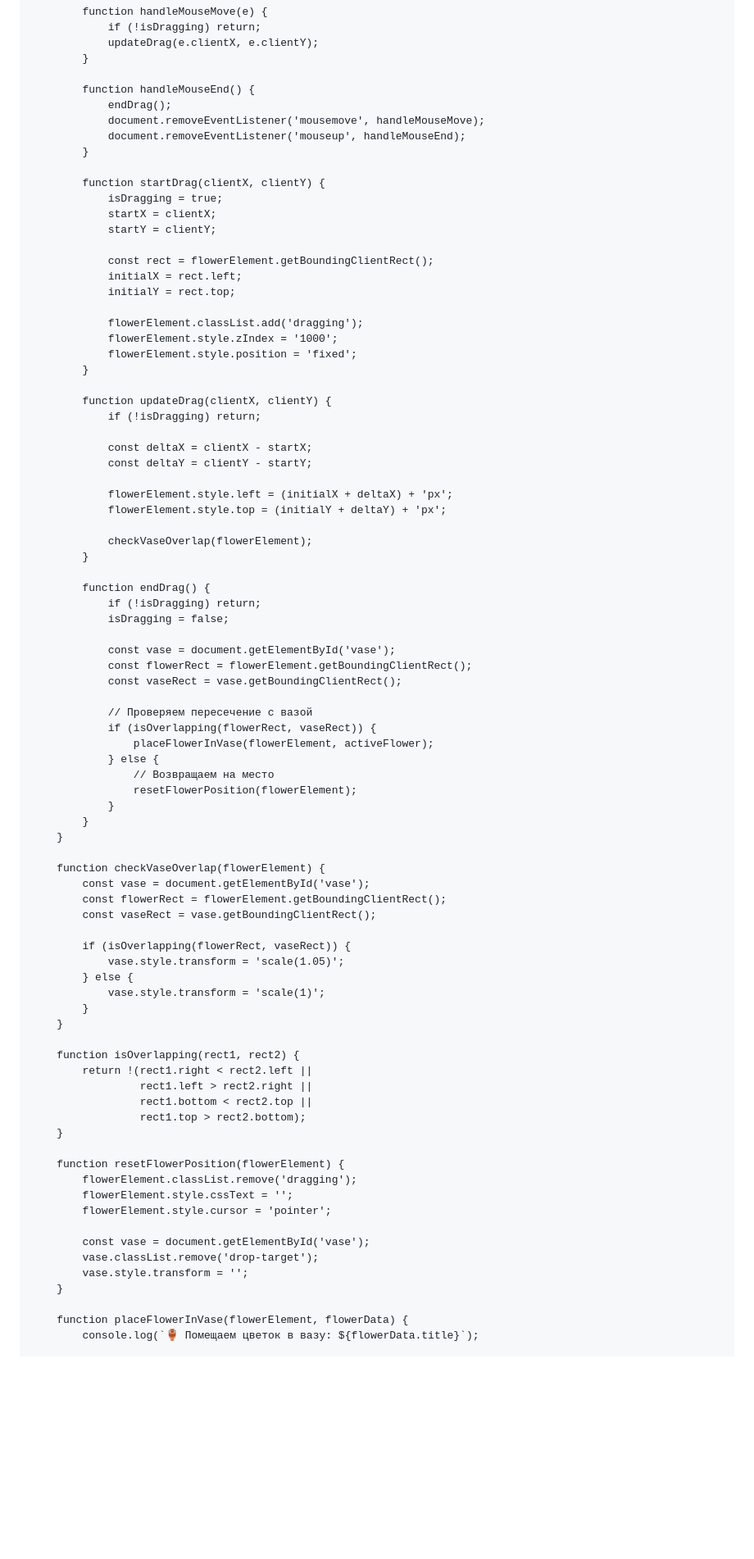
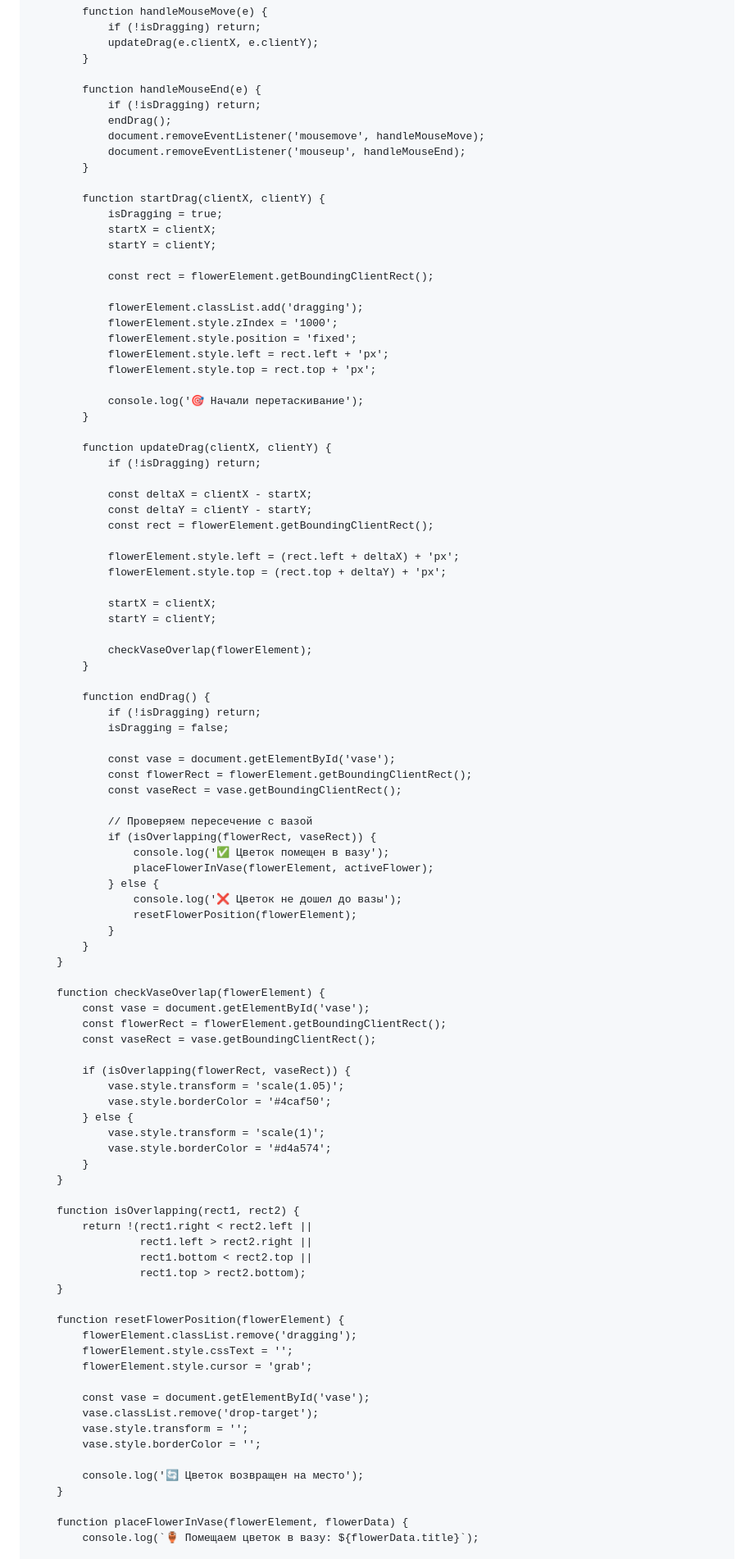
Before and after one commit to sparroweronica/sparroweronica.github.io, a Markdown page: README.md, the part around the change printed below. Shown: that part at 82% size. Drawn GitHub-style; blank space fills up the shorter version.

```diff
--- a/README.md
+++ b/README.md
@@ -364,7 +406,8 @@
                 updateDrag(e.clientX, e.clientY);
             }
 
-            function handleMouseEnd() {
+            function handleMouseEnd(e) {
+                if (!isDragging) return;
                 endDrag();
                 document.removeEventListener('mousemove', handleMouseMove);
                 document.removeEventListener('mouseup', handleMouseEnd);
@@ -376,12 +419,14 @@
                 startY = clientY;
 
                 const rect = flowerElement.getBoundingClientRect();
-                initialX = rect.left;
-                initialY = rect.top;
 
                 flowerElement.classList.add('dragging');
                 flowerElement.style.zIndex = '1000';
                 flowerElement.style.position = 'fixed';
+                flowerElement.style.left = rect.left + 'px';
+                flowerElement.style.top = rect.top + 'px';
+
+                console.log('🎯 Начали перетаскивание');
             }
 
             function updateDrag(clientX, clientY) {
@@ -389,9 +434,13 @@
 
                 const deltaX = clientX - startX;
                 const deltaY = clientY - startY;
+                const rect = flowerElement.getBoundingClientRect();
 
-                flowerElement.style.left = (initialX + deltaX) + 'px';
-                flowerElement.style.top = (initialY + deltaY) + 'px';
+                flowerElement.style.left = (rect.left + deltaX) + 'px';
+                flowerElement.style.top = (rect.top + deltaY) + 'px';
+
+                startX = clientX;
+                startY = clientY;
 
                 checkVaseOverlap(flowerElement);
             }
@@ -406,9 +455,10 @@
 
                 // Проверяем пересечение с вазой
                 if (isOverlapping(flowerRect, vaseRect)) {
+                    console.log('✅ Цветок помещен в вазу');
                     placeFlowerInVase(flowerElement, activeFlower);
                 } else {
-                    // Возвращаем на место
+                    console.log('❌ Цветок не дошел до вазы');
                     resetFlowerPosition(flowerElement);
                 }
             }
@@ -421,8 +471,10 @@
 
             if (isOverlapping(flowerRect, vaseRect)) {
                 vase.style.transform = 'scale(1.05)';
+                vase.style.borderColor = '#4caf50';
             } else {
                 vase.style.transform = 'scale(1)';
+                vase.style.borderColor = '#d4a574';
             }
         }
 
@@ -436,11 +488,14 @@
         function resetFlowerPosition(flowerElement) {
             flowerElement.classList.remove('dragging');
             flowerElement.style.cssText = '';
-            flowerElement.style.cursor = 'pointer';
+            flowerElement.style.cursor = 'grab';
 
             const vase = document.getElementById('vase');
             vase.classList.remove('drop-target');
             vase.style.transform = '';
+            vase.style.borderColor = '';
+
+            console.log('🔄 Цветок возвращен на место');
         }
 
         function placeFlowerInVase(flowerElement, flowerData) {
```
Also changed, not shown: other parts of README.md (+97 -24 lines).
